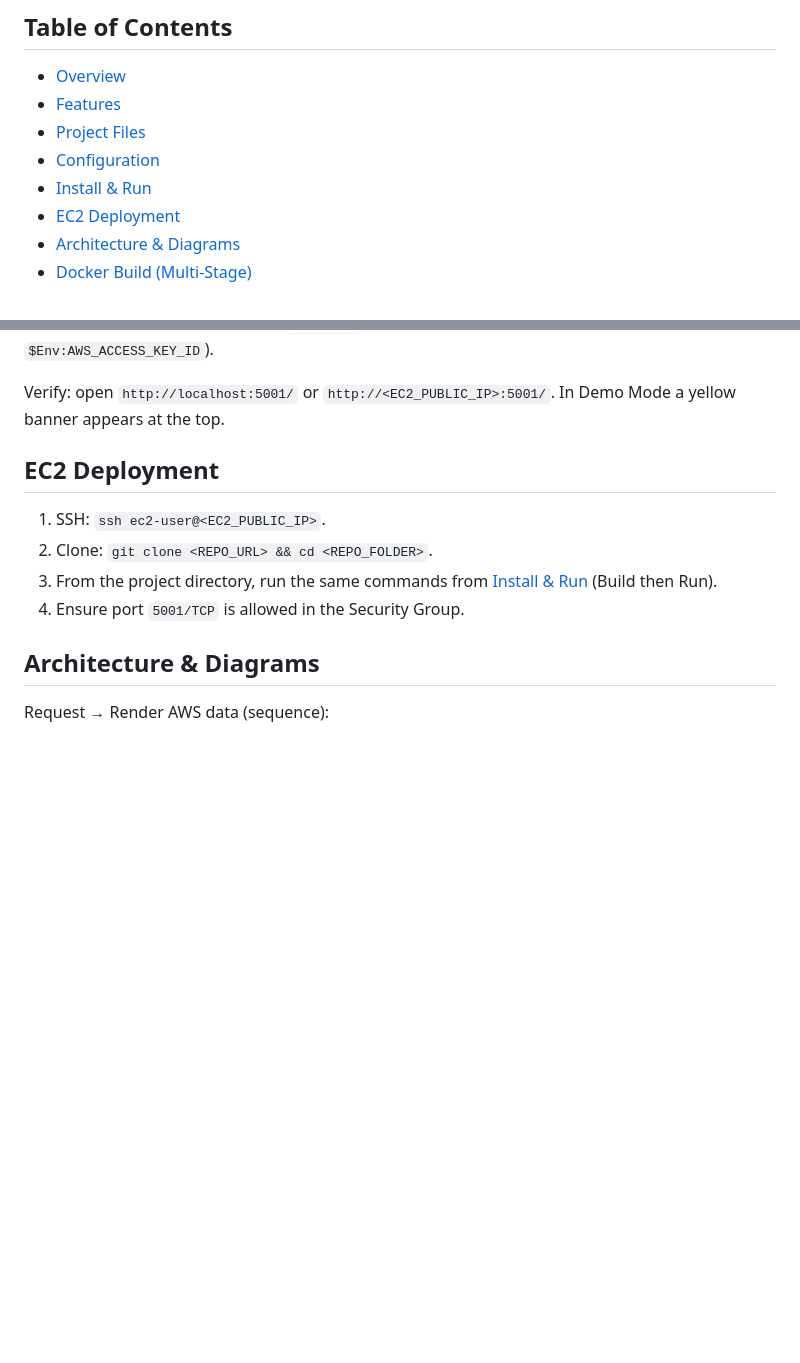
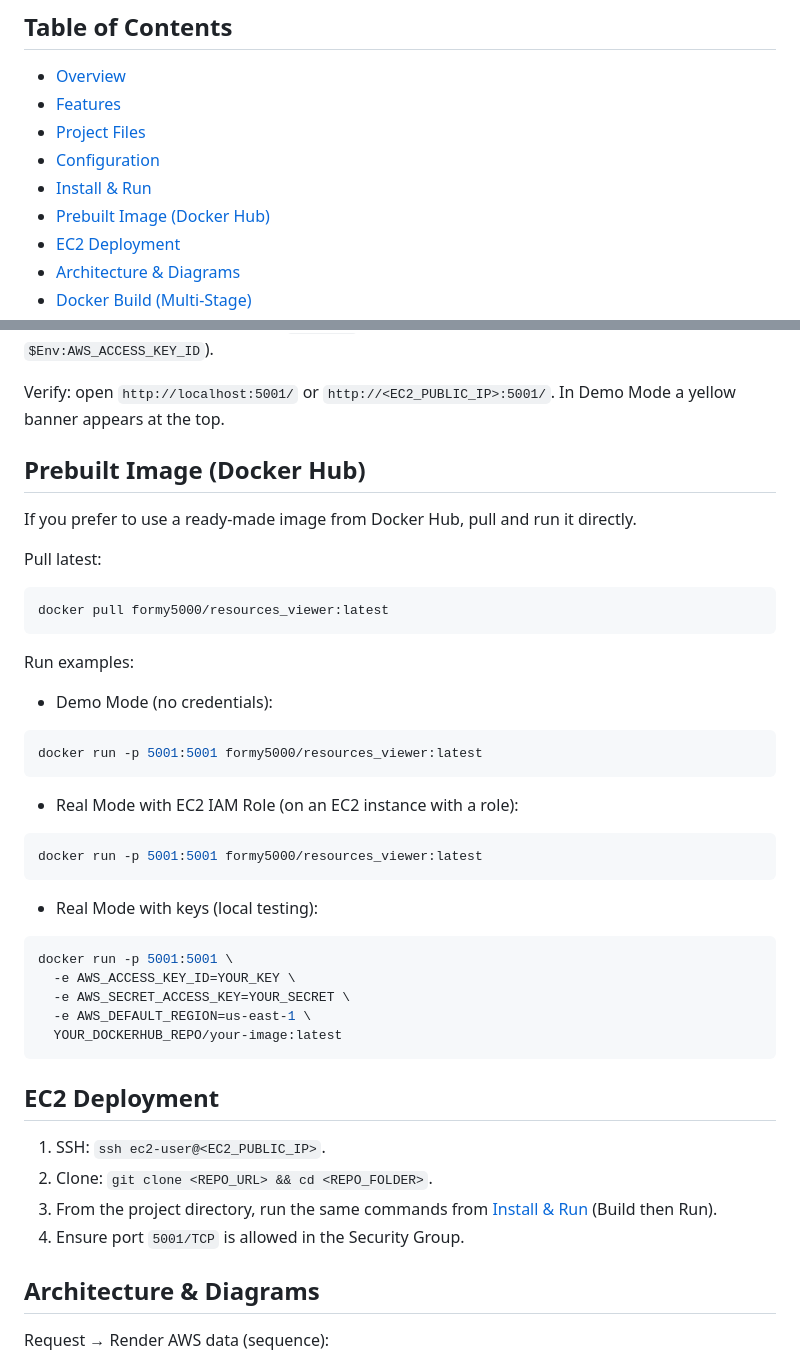
Before and after one commit to githuber20202/JB-PROJECT, a Markdown page: readme.md, 2 parts joined by grey strips. Rendered like a GitHub page; blank space fills up the shorter version.

````diff
--- a/readme.md
+++ b/readme.md
@@ -12,6 +12,7 @@ A small Flask app that lists AWS resources (EC2, VPCs, Load Balancers, AMIs) usi
 - [Project Files](#project-files)
 - [Configuration](#configuration)
 - [Install & Run](#install--run)
+- [Prebuilt Image (Docker Hub)](#prebuilt-image-docker-hub)
 - [EC2 Deployment](#ec2-deployment)
 - [Architecture & Diagrams](#architecture--diagrams)
 - [Docker Build (Multi-Stage)](#docker-build-multi-stage)
@@ -84,6 +85,37 @@ docker run -p 5001:5001 -e SHOW_BUG=1 aws-app
 Note: On Windows PowerShell use `$Env:VAR` to pass environment variables (e.g. `$Env:AWS_ACCESS_KEY_ID`).
 
 Verify: open `http://localhost:5001/` or `http://<EC2_PUBLIC_IP>:5001/`. In Demo Mode a yellow banner appears at the top.
+
+## Prebuilt Image (Docker Hub)
+
+If you prefer to use a ready-made image from Docker Hub, pull and run it directly.
+
+Pull latest:
+
+```bash
+docker pull formy5000/resources_viewer:latest
+```
+
+Run examples:
+
+- Demo Mode (no credentials):
+```bash
+docker run -p 5001:5001 formy5000/resources_viewer:latest
+```
+
+- Real Mode with EC2 IAM Role (on an EC2 instance with a role):
+```bash
+docker run -p 5001:5001 formy5000/resources_viewer:latest
+```
+
+- Real Mode with keys (local testing):
+```bash
+docker run -p 5001:5001 \
+  -e AWS_ACCESS_KEY_ID=YOUR_KEY \
+  -e AWS_SECRET_ACCESS_KEY=YOUR_SECRET \
+  -e AWS_DEFAULT_REGION=us-east-1 \
+  YOUR_DOCKERHUB_REPO/your-image:latest
+```
 
 ## EC2 Deployment
 1. SSH: `ssh ec2-user@<EC2_PUBLIC_IP>`.
````
Also changed, not shown: README.he.md (+32 -0 lines).
